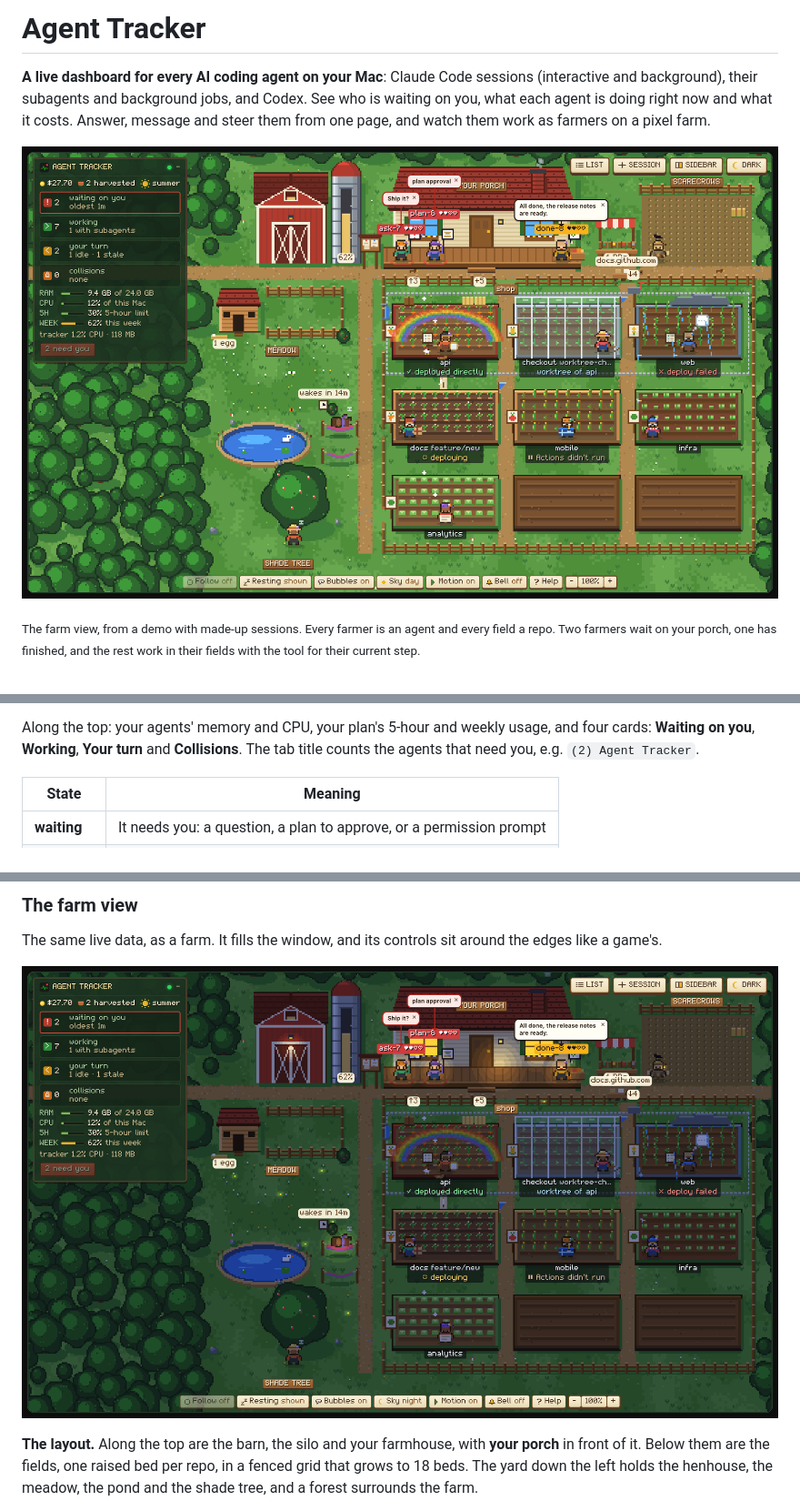
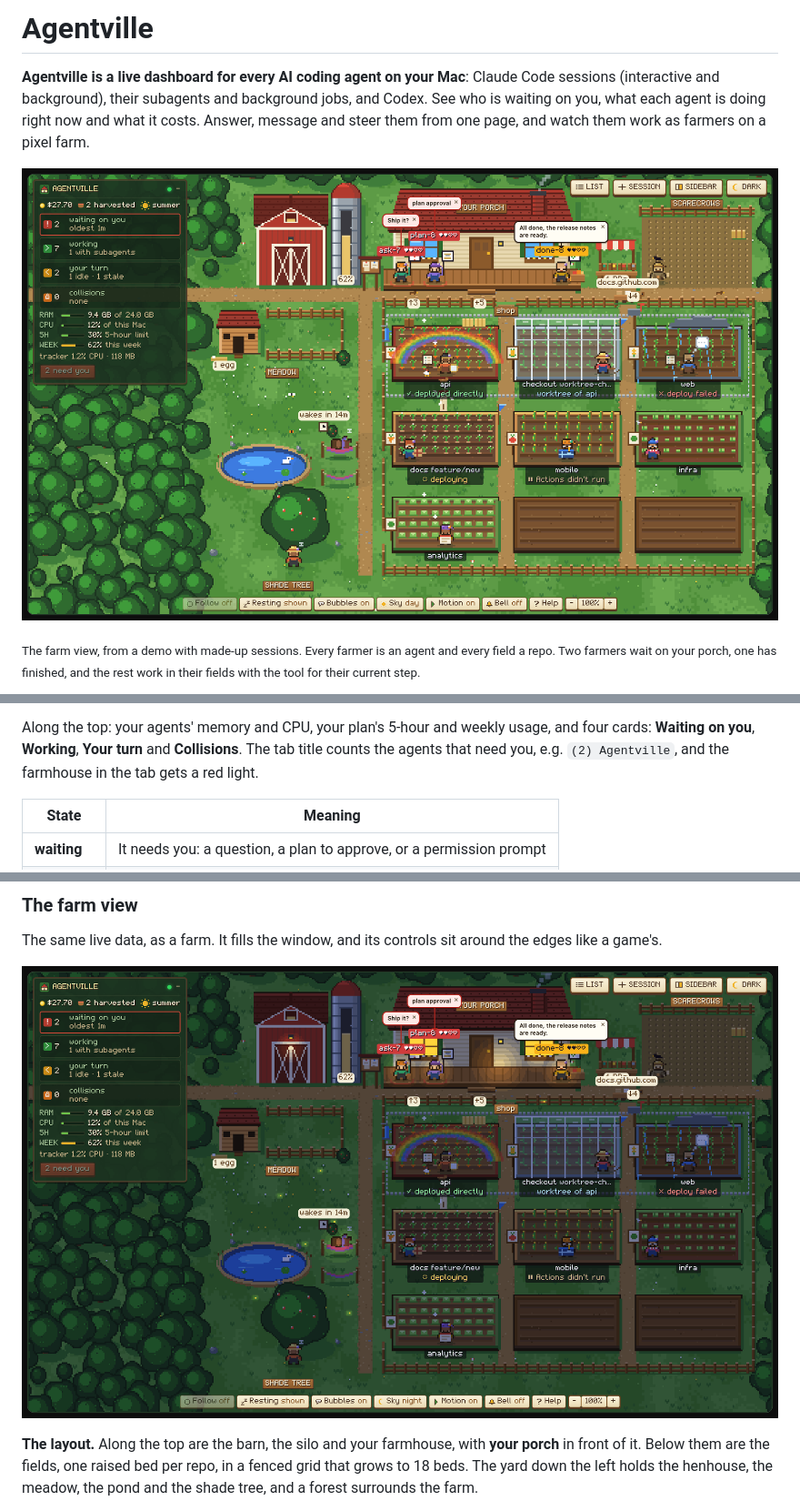
Before and after one commit to hamsathul/agentville, a Markdown page: README.md, 3 parts joined by grey strips. Shown at 91% size. Drawn GitHub-style; pictures changed too: docs/farm-night.png, docs/farm.png.

```diff
--- a/README.md
+++ b/README.md
@@ -1,6 +1,6 @@
-# Agent Tracker
+# Agentville
 
-**A live dashboard for every AI coding agent on your Mac**: Claude Code sessions (interactive
+**Agentville is a live dashboard for every AI coding agent on your Mac**: Claude Code sessions (interactive
 and background), their subagents and background jobs, and Codex. See who is waiting on you, what
 each agent is doing right now and what it costs. Answer, message and steer them from one page,
 and watch them work as farmers on a pixel farm.
@@ -178,7 +180,7 @@ The page is laid out like an editor, in three columns:
 
 Along the top: your agents' memory and CPU, your plan's 5-hour and weekly usage, and four cards:
 **Waiting on you**, **Working**, **Your turn** and **Collisions**. The tab title counts the agents
-that need you, e.g. `(2) Agent Tracker`.
+that need you, e.g. `(2) Agentville`, and the farmhouse in the tab gets a red light.
 
 | State | Meaning |
 |---|---|
```
Also changed, not shown: other parts of README.md (+2 -0 lines), 12 other files.
